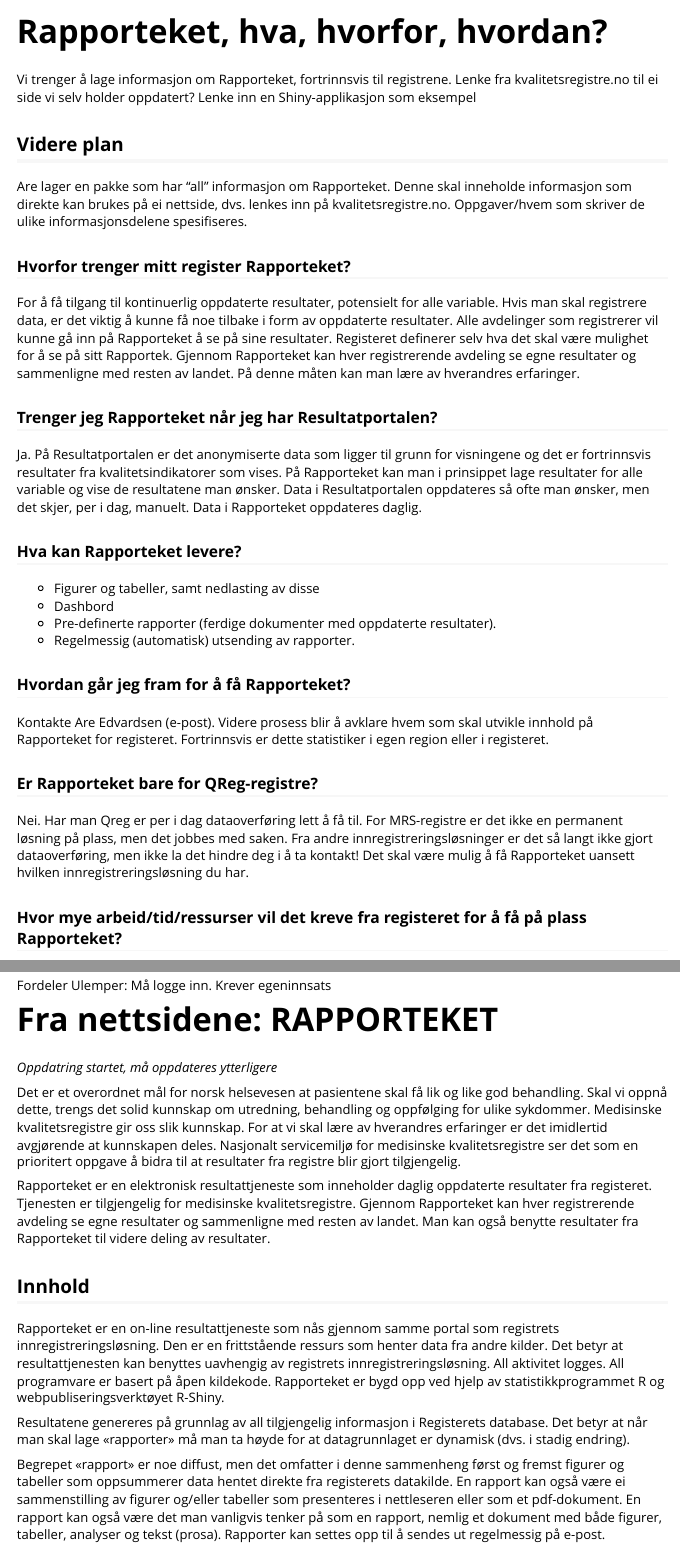
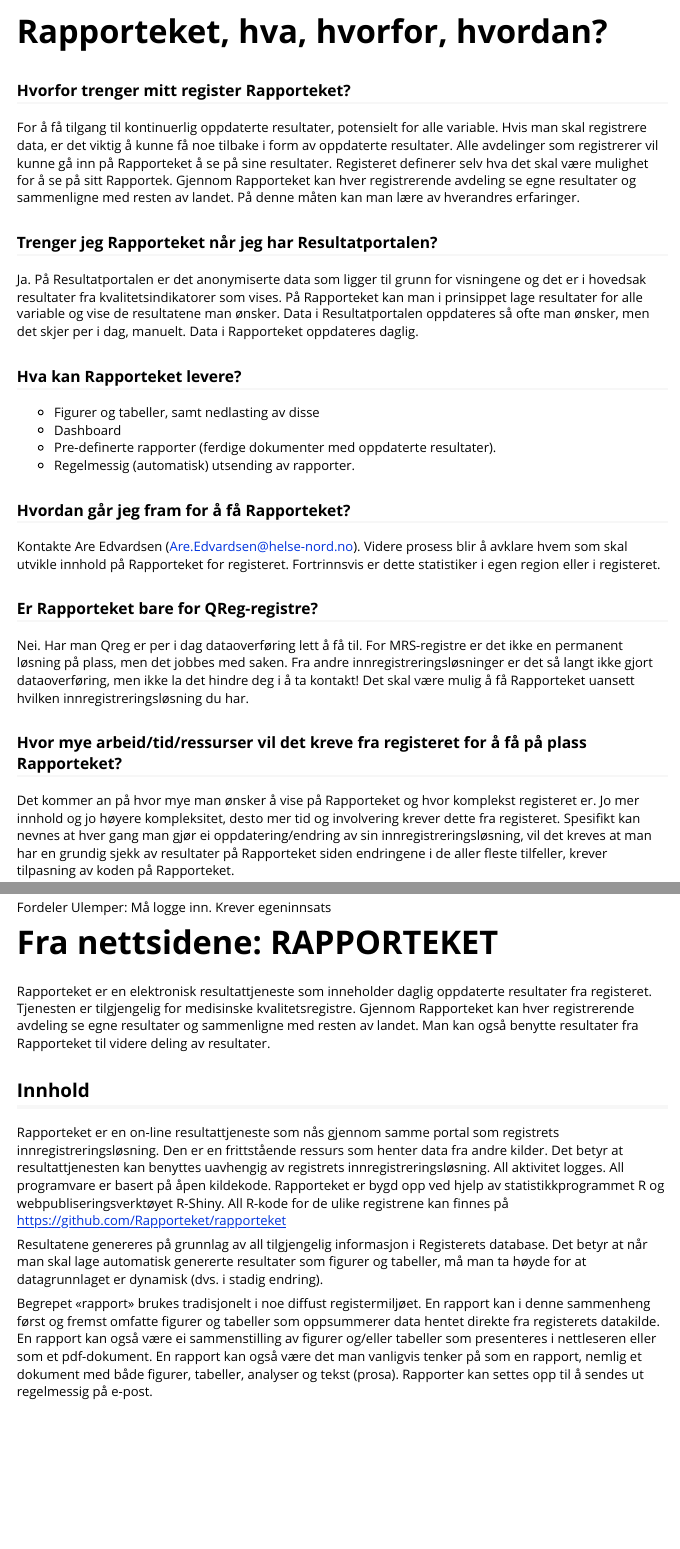
Before and after one commit to Rapporteket/rapporteket, an R Markdown document (vignettes/hva_hvorfor_hvordan.Rmd): the page in a window 1100 px wide, from its top, and a second part further down, joined at a grey line. Rendered offline with R 4.5, knitr and Pandoc, with nearby package versions.

Commit message:
Oppdatering av forklaringstekst

````diff
--- a/vignettes/hva_hvorfor_hvordan.Rmd
+++ b/vignettes/hva_hvorfor_hvordan.Rmd
@@ -14,13 +14,6 @@
 )
 ```
 
-Vi trenger å lage informasjon om Rapporteket, fortrinnsvis til registrene.
-Lenke fra kvalitetsregistre.no til ei side vi selv holder oppdatert? Lenke inn en Shiny-applikasjon som eksempel
-
-## Videre plan
-Are lager en pakke som har "all" informasjon om Rapporteket. Denne skal inneholde
-informasjon som direkte kan brukes på ei nettside, dvs. lenkes inn på kvalitetsregistre.no. Oppgaver/hvem som skriver de ulike informasjonsdelene  spesifiseres.
-
 
 ### Hvorfor trenger mitt register Rapporteket?
 For å få tilgang til kontinuerlig oppdaterte resultater, potensielt for alle variable.
@@ -29,17 +22,18 @@
 
 ### Trenger jeg Rapporteket når jeg har Resultatportalen?
 Ja.
-På Resultatportalen er det anonymiserte data som ligger til grunn for visningene og det er fortrinnsvis resultater fra kvalitetsindikatorer som vises. På Rapporteket kan man i prinsippet lage resultater for alle variable og vise de resultatene man ønsker. Data i Resultatportalen oppdateres så ofte man ønsker, men det skjer, per i dag, manuelt. Data i Rapporteket oppdateres daglig.
+På Resultatportalen er det anonymiserte data som ligger til grunn for visningene og det er i hovedsak resultater fra kvalitetsindikatorer som vises. På Rapporteket kan man i prinsippet lage resultater for alle variable og vise de resultatene man ønsker. Data i Resultatportalen oppdateres så ofte man ønsker, men det skjer per i dag, manuelt. Data i Rapporteket oppdateres daglig.
 
 ### Hva kan Rapporteket levere?
 * Figurer og tabeller, samt nedlasting av disse
-* Dashbord
+* Dashboard
 * Pre-definerte rapporter (ferdige dokumenter med oppdaterte resultater).
 * Regelmessig (automatisk) utsending av rapporter.
 
 
 ### Hvordan går jeg fram for å få Rapporteket?
-Kontakte Are Edvardsen (e-post). Videre prosess blir å avklare hvem som skal utvikle innhold på Rapporteket for registeret. Fortrinnsvis er dette statistiker i egen region eller i registeret.
+Kontakte Are Edvardsen (Are.Edvardsen@helse-nord.no). Videre prosess blir å avklare hvem som skal utvikle innhold på Rapporteket for registeret. Fortrinnsvis er dette statistiker i egen region eller i registeret.
+
 
 ### Er Rapporteket bare for QReg-registre?
 Nei.
@@ -49,7 +43,7 @@
 
 
 ### Hvor mye arbeid/tid/ressurser vil det kreve fra registeret for å få på plass Rapporteket?
-Det kommer an på hvor mye man ønsker å vise på Rapporteket og hvor komplektst registeret er.
+Det kommer an på hvor mye man ønsker å vise på Rapporteket og hvor komplekst registeret er.
 Jo mer innhold og jo høyere kompleksitet, desto mer tid og involvering krever dette fra registeret.
 Spesifikt kan nevnes at hver gang man gjør ei oppdatering/endring av sin innregistreringsløsning, vil det kreves at man har en grundig sjekk av resultater på Rapporteket siden endringene i de aller fleste tilfeller, krever tilpasning av koden på Rapporteket.
 
@@ -59,21 +53,17 @@
 
 
 # Fra nettsidene: RAPPORTEKET
-*Oppdatring startet, må oppdateres ytterligere*
-
-Det er et overordnet mål for norsk helsevesen at pasientene skal få lik og like god behandling.
-Skal vi oppnå dette, trengs det solid kunnskap om utredning, behandling og oppfølging for ulike sykdommer. Medisinske kvalitetsregistre gir oss slik kunnskap. For at vi skal lære av hverandres erfaringer er det imidlertid avgjørende at kunnskapen deles. Nasjonalt servicemiljø for medisinske kvalitetsregistre ser det som en prioritert oppgave å bidra til at resultater fra registre blir gjort tilgjengelig.
 
 Rapporteket er en elektronisk resultattjeneste som inneholder daglig oppdaterte resultater fra registeret. Tjenesten er tilgjengelig for medisinske kvalitetsregistre.
 Gjennom Rapporteket kan hver registrerende avdeling se egne resultater og sammenligne med resten av landet. Man kan også benytte resultater fra Rapporteket til videre deling av resultater.
 
 
 ## Innhold
-Rapporteket er en on-line resultattjeneste som nås gjennom samme portal som registrets innregistreringsløsning. Den er en frittstående ressurs som henter data fra andre kilder. Det betyr at resultattjenesten kan benyttes uavhengig av registrets innregistreringsløsning. All aktivitet logges. All programvare er basert på åpen kildekode. Rapporteket er bygd opp ved hjelp av  statistikkprogrammet R og webpubliseringsverktøyet R-Shiny.
+Rapporteket er en on-line resultattjeneste som nås gjennom samme portal som registrets innregistreringsløsning. Den er en frittstående ressurs som henter data fra andre kilder. Det betyr at resultattjenesten kan benyttes uavhengig av registrets innregistreringsløsning. All aktivitet logges. All programvare er basert på åpen kildekode. Rapporteket er bygd opp ved hjelp av  statistikkprogrammet R og webpubliseringsverktøyet R-Shiny. All R-kode for de ulike registrene kan finnes på https://github.com/Rapporteket/rapporteket
 
-Resultatene genereres på grunnlag av all tilgjengelig informasjon i Registerets database. Det betyr at når man skal lage «rapporter» må man ta høyde for at datagrunnlaget er dynamisk (dvs. i stadig endring).
+Resultatene genereres på grunnlag av all tilgjengelig informasjon i Registerets database. Det betyr at når man skal lage automatisk genererte resultater som figurer og tabeller, må man ta høyde for at datagrunnlaget er dynamisk (dvs. i stadig endring).
 
-Begrepet «rapport» er noe diffust, men det omfatter i denne sammenheng først og fremst figurer og tabeller som oppsummerer data hentet direkte fra registerets datakilde. En rapport kan også være ei sammenstilling av figurer og/eller tabeller som presenteres i nettleseren eller som et pdf-dokument. En rapport kan også være det man vanligvis tenker på som en rapport, nemlig et dokument med både figurer, tabeller, analyser og tekst (prosa). Rapporter kan settes opp til å sendes ut regelmessig  på e-post.
+Begrepet «rapport» brukes tradisjonelt i noe diffust registermiljøet. En rapport kan i denne sammenheng først og fremst omfatte figurer og tabeller som oppsummerer data hentet direkte fra registerets datakilde. En rapport kan også være ei sammenstilling av figurer og/eller tabeller som presenteres i nettleseren eller som et pdf-dokument. En rapport kan også være det man vanligvis tenker på som en rapport, nemlig et dokument med både figurer, tabeller, analyser og tekst (prosa). Rapporter kan settes opp til å sendes ut regelmessig  på e-post.
 
 _Eksempler på hvilke resultater man kan ha på Rapporteket:_
 * Forhåndsdefinerte figurer hvor man kan gjøre ulike datautvalg, eksempelvis fordelingsfigurer eller figurer som sammenligner resultater fra hvert av sykehusene.
````
Also changed, not shown: vignettes/hva_hvorfor_hvordan.Rmd (4 more changed lines).
